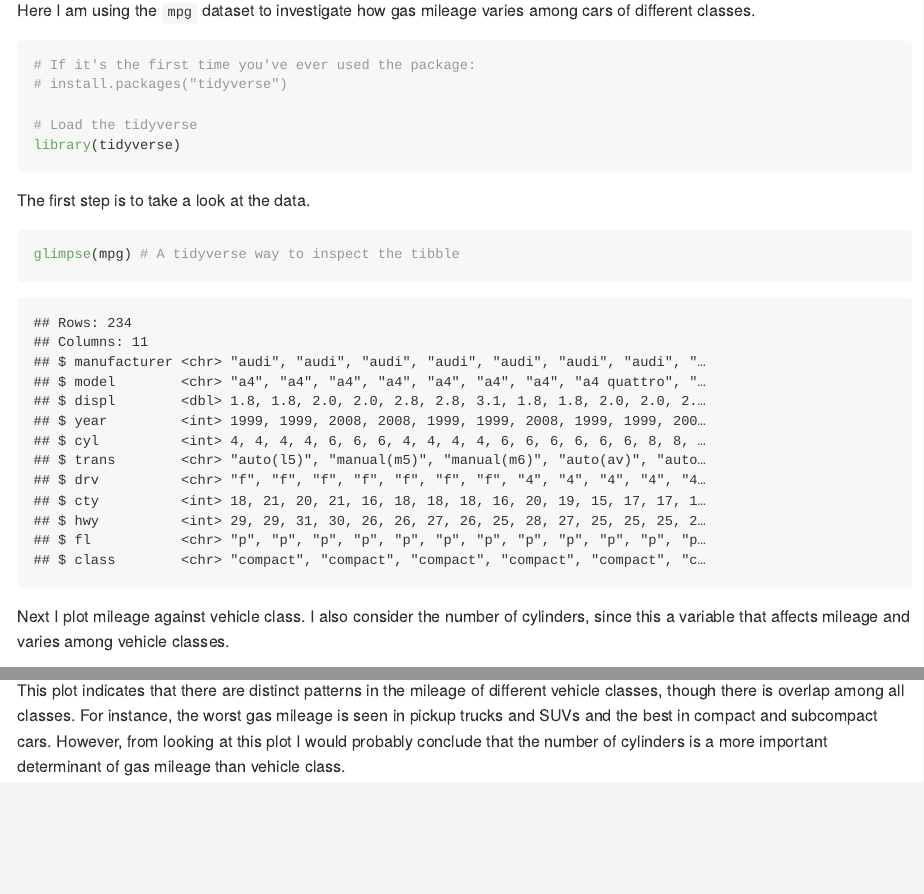
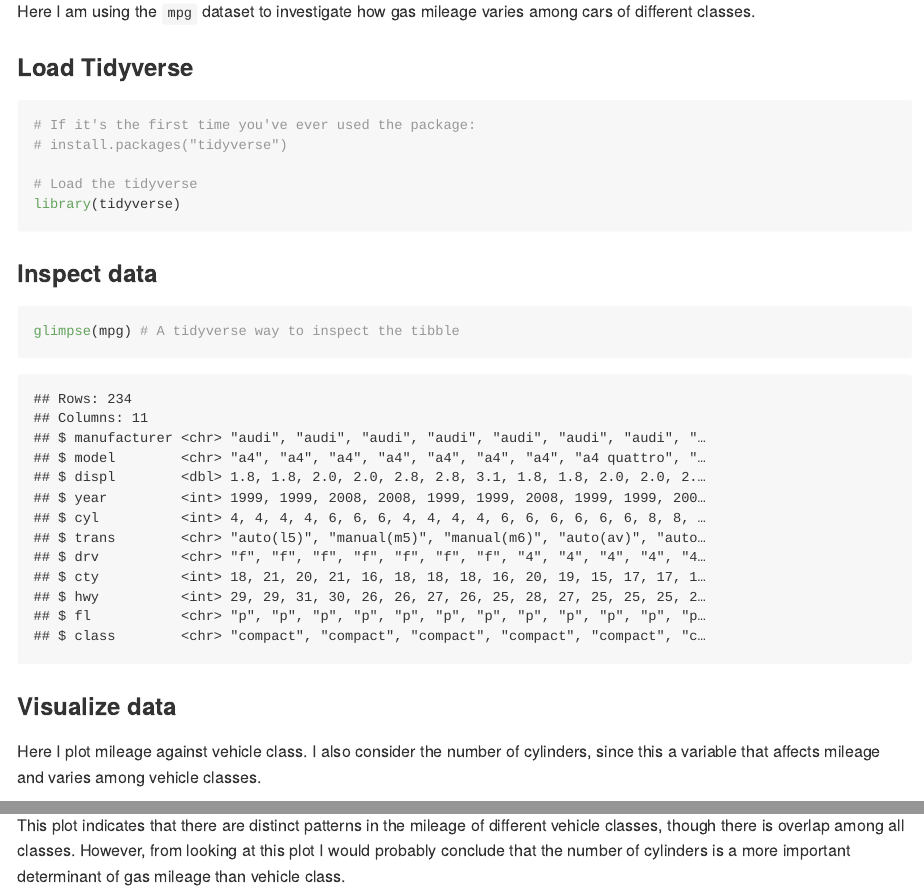
Before and after one commit to rsimberloff/MICR_575, an R Markdown document (hw_2.Rmd): the page in a window 1100 px wide, from 110 px down, and a second part further down, joined at a grey line. The pictures show the output file hw_2.md that the author committed with the source, drawn offline in the style of GitHub.

Commit message:
Formatted text

````diff
--- a/hw_2.Rmd
+++ b/hw_2.Rmd
@@ -4,6 +4,8 @@ output: github_document
 ---
 
 Here I am using the `mpg` dataset to investigate how gas mileage varies among cars of different classes.
+
+### Load Tidyverse
 ```{r setup, message=FALSE}
 
 # If it's the first time you've ever used the package:
@@ -13,8 +15,7 @@ Here I am using the `mpg` dataset to investigate how gas mileage varies among ca
 library(tidyverse)
 ```
 
-
-The first step is to take a look at the data.
+### Inspect data
 ```{r explore_the_dataframe}
 
 glimpse(mpg) # A tidyverse way to inspect the tibble
@@ -23,4 +24,5 @@ glimpse(mpg) # A tidyverse way to inspect the tibble
 
 ```
 
-Next I plot mileage against vehicle class. I also consider the number of cylinders, since this a variable that affects mileage and varies among vehicle classes.
+### Visualize data
+Here I plot mileage against vehicle class. I also consider the number of cylinders, since this a variable that affects mileage and varies among vehicle classes.
@@ -39,7 +41,7 @@ ggplot (data = mpg) +
 
 ```
 
-This plot indicates that there are distinct patterns in the mileage of different vehicle classes, though there is overlap among all classes. For instance, the worst gas mileage is seen in pickup trucks and SUVs and the best in compact and subcompact cars. However, from looking at this plot I would probably conclude that the number of  cylinders is a more important determinant of gas mileage than vehicle class.
+This plot indicates that there are distinct patterns in the mileage of different vehicle classes, though there is overlap among all classes. However, from looking at this plot I would probably conclude that the number of  cylinders is a more important determinant of gas mileage than vehicle class.
 
 
 ```{r, include=FALSE}
````
Also changed, not shown: hw_2.md, hw_2.Rmd (2 more changed lines).
